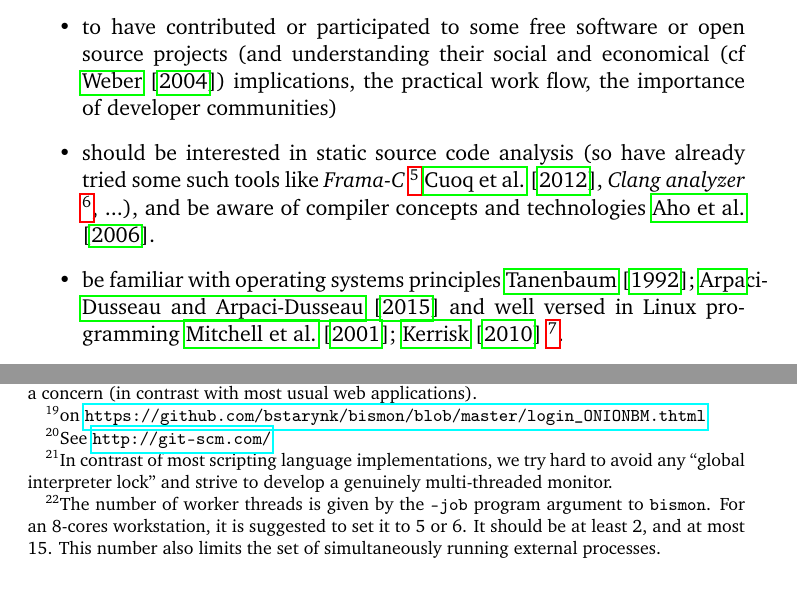
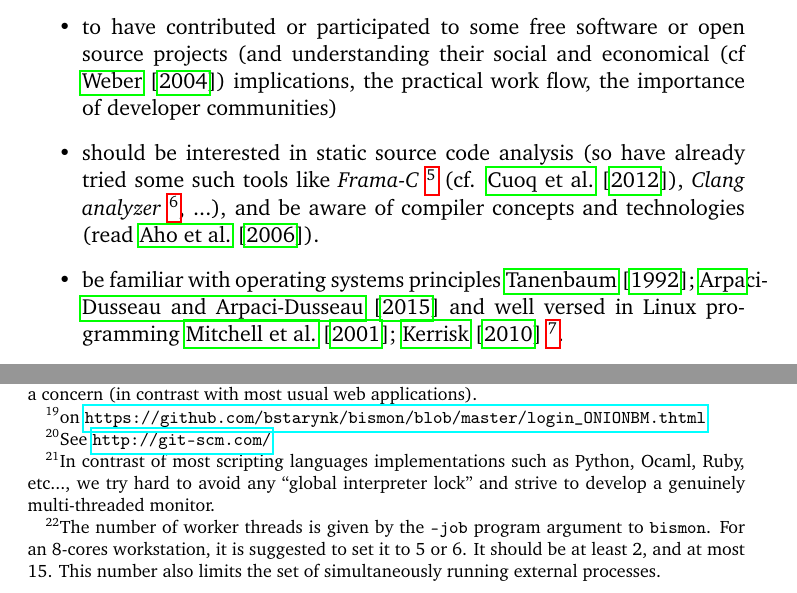
Before and after one commit to bstarynk/bismon, a LaTeX paper (doc/bismon-doc.tex, which reads doc/intro-bm.tex): two parts of pages 3 and 6 of 10, joined at a grey line, cut so that both start at the same text. Compiled offline with pdfLaTeX; a LaTeX package or settings file that is missing is left out.

Commit message:
more about multi-thrading

```diff
--- a/doc/intro-bm.tex
+++ b/doc/intro-bm.tex
@@ -43,9 +43,9 @@ The reader of this document is expected to:
 
 \item should be interested in static source code analysis (so have
   already tried some such tools like \emph{Frama-C} \footnote{See
-    \bmurl{http://frama-c.com/}} \cite{Cuoq:2012:Frama-C}, \emph{Clang
+    \bmurl{http://frama-c.com/}} (cf. \cite{Cuoq:2012:Frama-C}), \emph{Clang
     analyzer} \footnote{See \bmurl{https://clang-analyzer.llvm.org/}},
-  ...), and be aware of compiler concepts and technologies \cite{Aho:2006:DragonBook}.
+  ...), and be aware of compiler concepts and technologies (read \cite{Aho:2006:DragonBook}).
 
 \item be familiar with operating systems principles
   \cite{Tanenbaum:92:OS,ArpaciDusseau14-Book} and well
@@ -233,10 +233,11 @@ downloading and building required dependencies), and work on that
 \subsection{Multi-threaded and distributed aspects of \textit{Bismon}}
 
 The \textit{Bismon monitor} is by itself a multi-threaded
-process\footnote{In contrast of most scripting language
-  implementations, we try hard to avoid any ``global interpreter
-  lock'' and strive to develop a genuinely multi-threaded monitor.}.
-It uses a \emph{fixed thread pool} of worker threads (often active)
+process\footnote{In contrast of most scripting languages
+  implementations such as Python, Ocaml, Ruby, etc..., we try hard to
+  avoid any ``global interpreter lock'' and strive to develop a
+  genuinely multi-threaded monitor.}.  It uses a \emph{fixed thread
+  pool} of worker threads (often active)
 \footnote{The number of worker threads is given by the \texttt{--job}
   program argument to \texttt{bismon}. For an 8-cores workstation, it
   is suggested to set it to 5 or 6. It should be at least 2, and at
```
Also changed, not shown: doc/intro-bm.tex (12 more changed lines).
